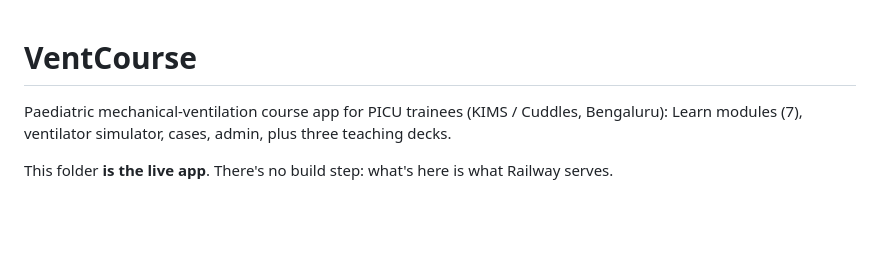
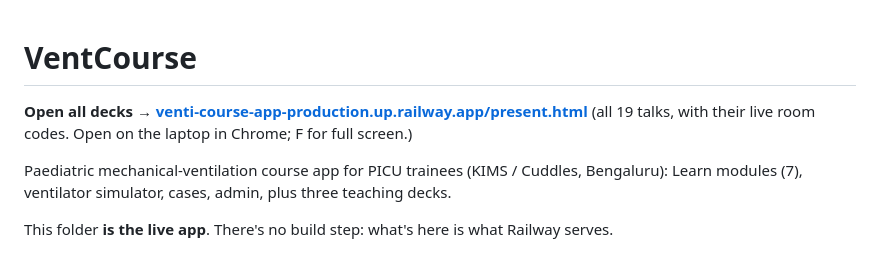
Before and after one commit to manjukedarnath-svg/Venti-course-app, a Markdown page: README.md, the part around the change. Rendered like a GitHub page; blank space fills up the shorter version.

Commit message:
Put the link to all the decks at the top of the README
Co-Authored-By: Claude Opus 5.5 <noreply@anthropic.com>
Claude-Session: https://claude.ai/code/session_01MLoY88pNtFGBrwaLXyQ8LG

```diff
--- a/README.md
+++ b/README.md
@@ -1,4 +1,6 @@
 # VentCourse
+
+**Open all decks → [venti-course-app-production.up.railway.app/present.html](https://venti-course-app-production.up.railway.app/present.html)** (all 19 talks, with their live room codes. Open on the laptop in Chrome; F for full screen.)
 
 Paediatric mechanical-ventilation course app for PICU trainees (KIMS / Cuddles, Bengaluru): Learn modules (7), ventilator simulator, cases, admin, plus three teaching decks.
 
```
